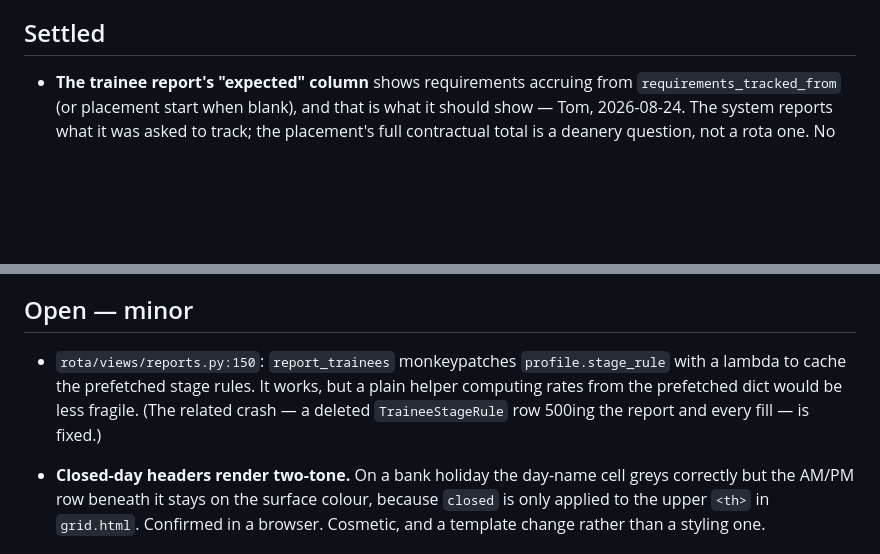
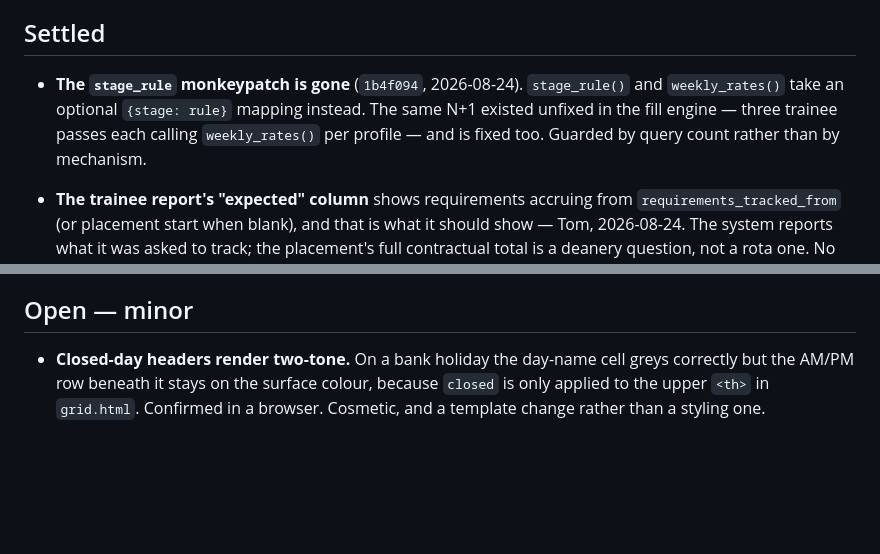
Before and after one commit to devachnid/rota, a Markdown page: docs/backlog.md, 2 parts joined by grey strips. GitHub-like rendering; blank space fills up the shorter version.

Commit message:
docs: the stage_rule monkeypatch is settled
Co-Authored-By: Claude Opus 5 <noreply@anthropic.com>

```diff
--- a/docs/backlog.md
+++ b/docs/backlog.md
@@ -23,6 +23,12 @@ autofill v2 review processes had accumulated:
 
 ## Settled
 
+- **The `stage_rule` monkeypatch is gone** (`1b4f094`, 2026-08-24).
+  `stage_rule()` and `weekly_rates()` take an optional `{stage: rule}` mapping
+  instead. The same N+1 existed unfixed in the fill engine — three trainee
+  passes each calling `weekly_rates()` per profile — and is fixed too. Guarded
+  by query count rather than by mechanism.
+
 - **The trainee report's "expected" column** shows requirements accruing from
   `requirements_tracked_from` (or placement start when blank), and that is what
   it should show — Tom, 2026-08-24. The system reports what it was asked to
@@ -40,12 +46,6 @@ autofill v2 review processes had accumulated:
   than bolted on. Deferred by Tom, 2026-08-24.
 
 ## Open — minor
-
-- `rota/views/reports.py:150`: `report_trainees` monkeypatches
-  `profile.stage_rule` with a lambda to cache the prefetched stage rules. It
-  works, but a plain helper computing rates from the prefetched dict would be
-  less fragile. (The related crash — a deleted `TraineeStageRule` row 500ing the
-  report and every fill — is fixed.)
 
 - **Closed-day headers render two-tone.** On a bank holiday the day-name cell
   greys correctly but the AM/PM row beneath it stays on the surface colour,
```
